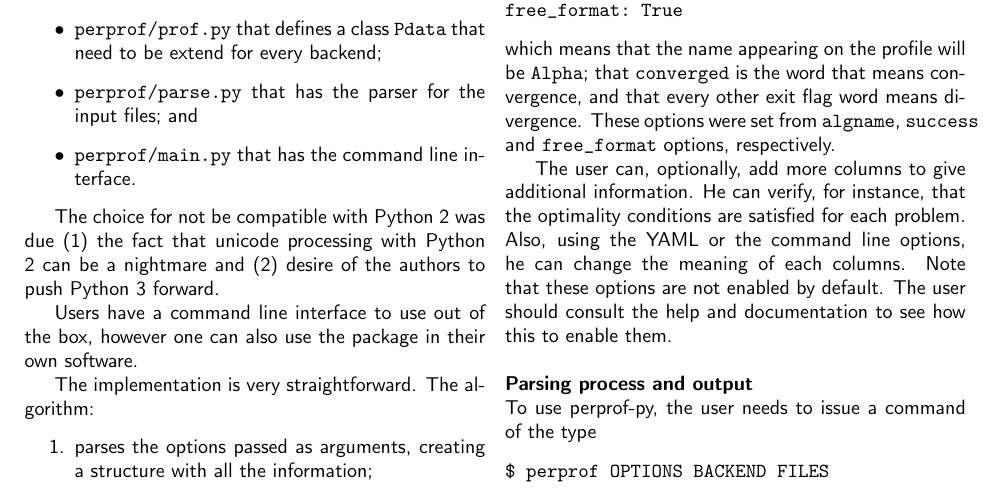
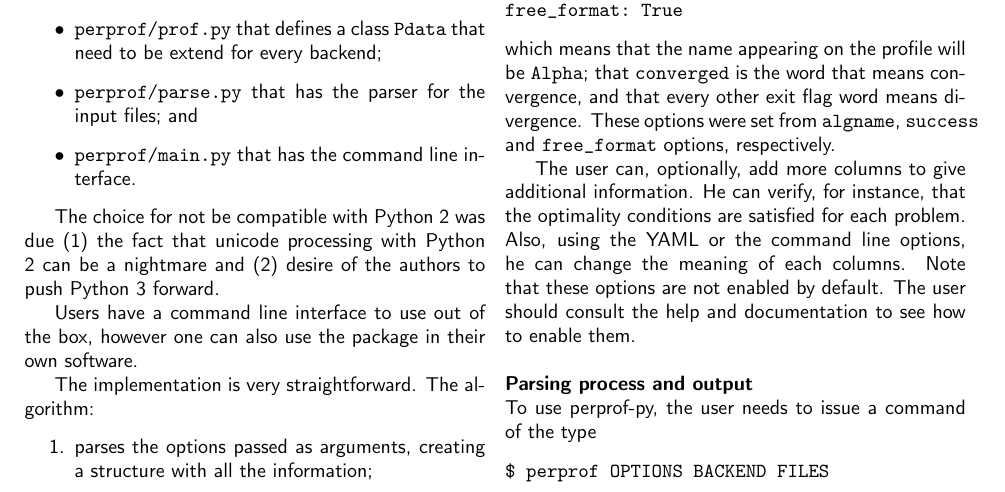
Before and after one commit to ufpr-opt/perprof-jors, a LaTeX document (jors_perprof-py.tex, which reads overview.tex): part of page 2 of 5, cut so that both start at the same text. Compiled offline with pdfLaTeX.

Commit message:
Fix another typo

```diff
--- a/overview.tex
+++ b/overview.tex
@@ -177,7 +177,7 @@ free_format: True
     Also, using the YAML or the command line options, he can change the
     meaning of each columns.
     Note that these options are not enabled by default. The user should consult
-    the help and documentation to see how this to enable them.
+    the help and documentation to see how to enable them.
 
 \subsection*{Parsing process and output}
 
```
